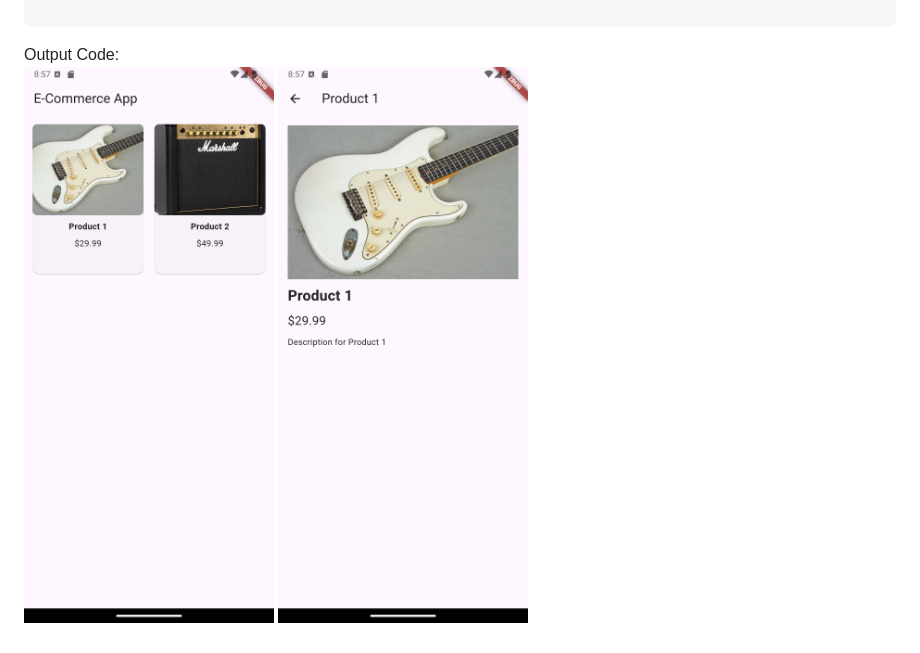
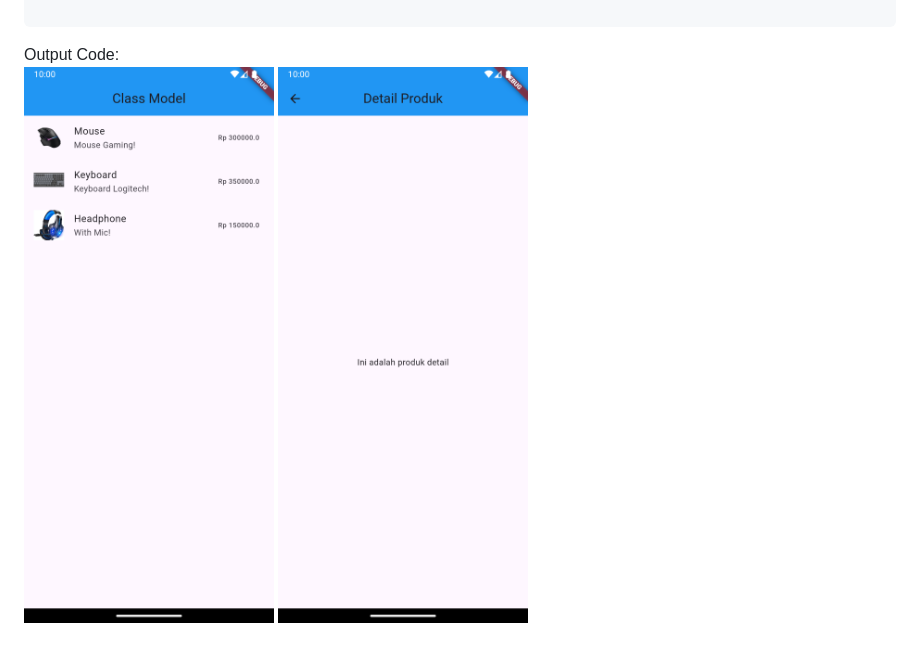
Before and after one commit to anderasinggih/PPB_Andera-Singgih-Pratama_2211104007_S1SE-06-01, a Markdown page: 07_Navigasi_Notifikasi/Navigasi_Notifikasi.md, the part around the change. Rendered like a GitHub page.

````diff
--- a/07_Navigasi_Notifikasi/Navigasi_Notifikasi.md
+++ b/07_Navigasi_Notifikasi/Navigasi_Notifikasi.md
@@ -377,5 +377,5 @@ class ProductDetailPage extends StatelessWidget {
 
 ```
 Output Code:<br>
-<img src="img/1.unguided.png" width=250px>
-<img src="img/2.unguided.png" width=250px>
+<img src="img/1.guided.png" width=250px>
+<img src="img/2.guided.png" width=250px>
````
